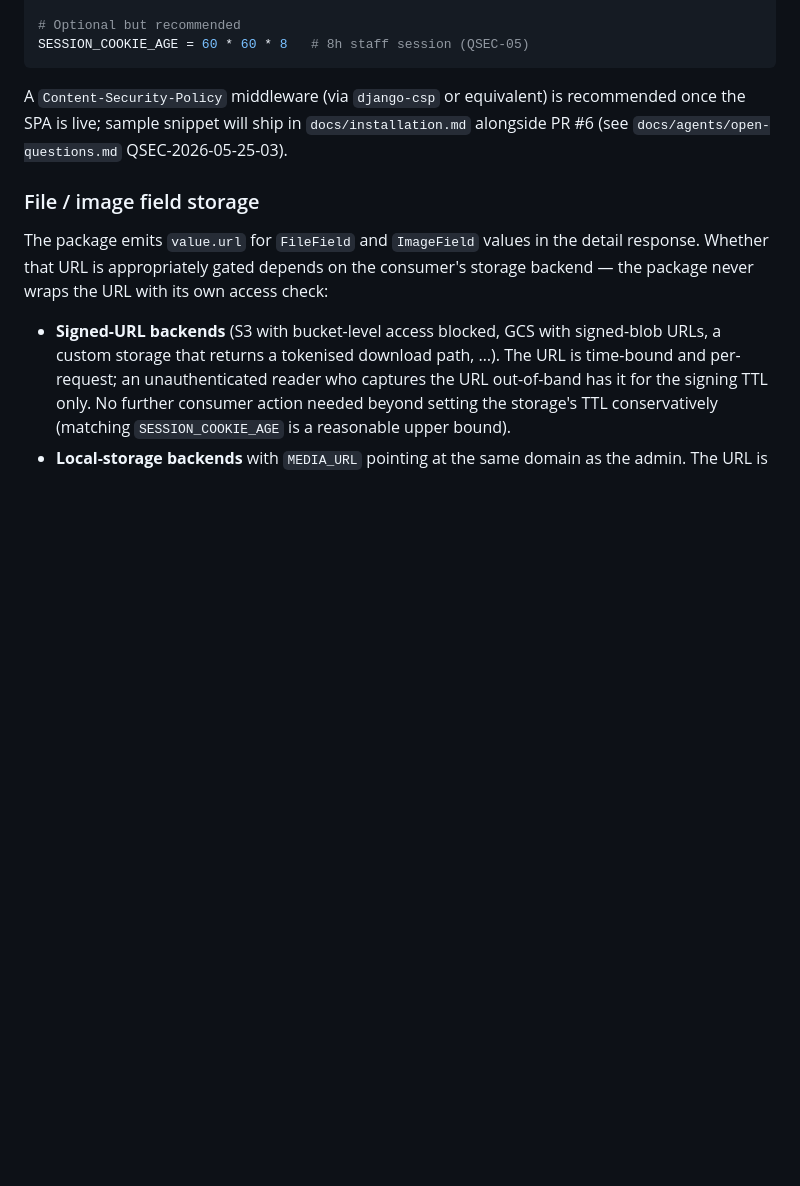
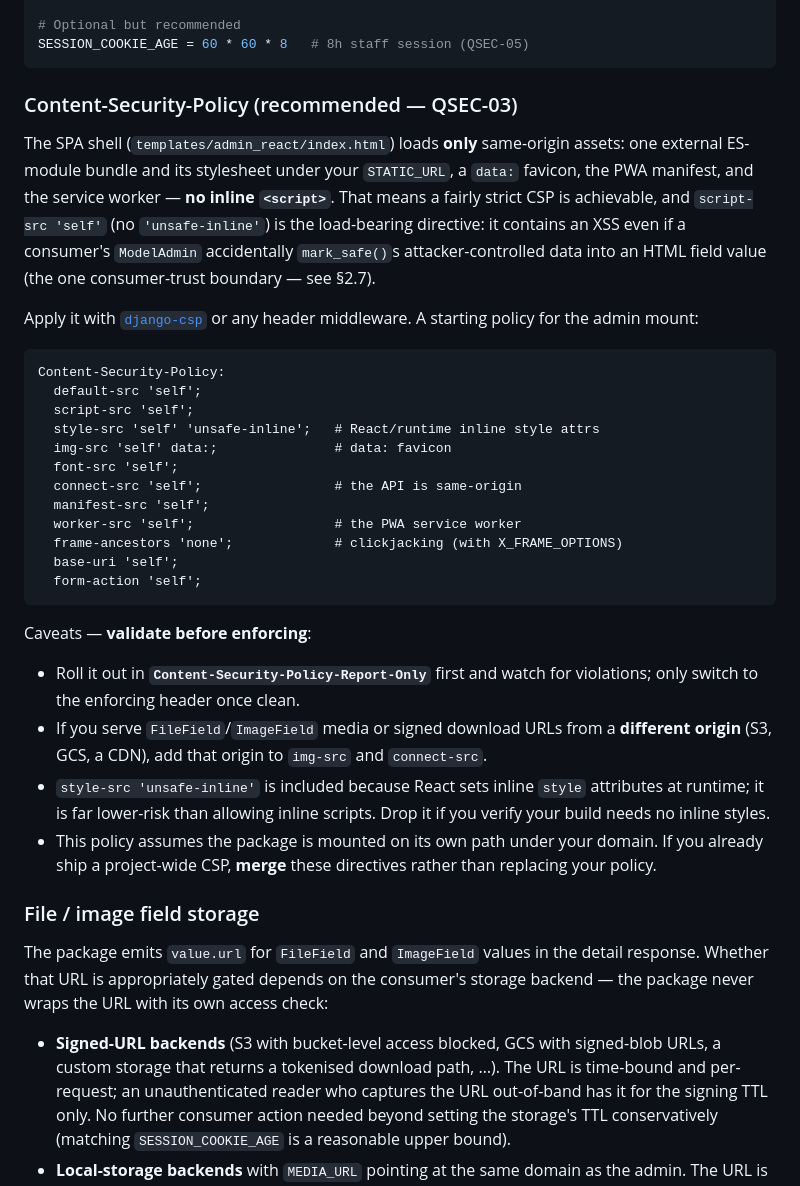
Before and after one commit to MartinCastroAlvarez/django-admin-react, a Markdown page: SECURITY.md, the part around the change. GitHub-like rendering; blank space fills up the shorter version.

Commit message:
docs(security): add concrete recommended CSP for the SPA shell (QSEC-03) (#338)
The SPA shell loads only same-origin assets and has no inline <script>
(verified in templates/admin_react/index.html), so a strict
`script-src 'self'` CSP is achievable — the load-bearing directive that
contains an XSS even if a consumer's ModelAdmin accidentally mark_safe()s
attacker-controlled data into an HTML field value (§2.7 trust boundary).

- SECURITY.md §9: replace the stale "snippet ships in docs/installation.md
  alongside PR #6" deferral with a concrete, grounded CSP (django-csp),
  Report-Only-first rollout + cross-origin-storage caveats. Consumer-
  applied; the package never imposes headers on the consumer's project.
- open-questions QSEC-03 → resolved; decisions.md ADR added.

Docs-only. Tier 5 (SECURITY.md) — flagged for human review; not auto-merged.

Co-authored-by: Martin Castro Laminrs <mcastro@laminr.ai>
Co-authored-by: Claude Opus 4.7 (1M context) <noreply@anthropic.com>

````diff
--- a/SECURITY.md
+++ b/SECURITY.md
@@ -224,10 +224,49 @@ SECURE_REFERRER_POLICY       = "same-origin"
 SESSION_COOKIE_AGE = 60 * 60 * 8   # 8h staff session (QSEC-05)
 ```
 
-A `Content-Security-Policy` middleware (via `django-csp` or
-equivalent) is recommended once the SPA is live; sample snippet will
-ship in `docs/installation.md` alongside PR #6
-(see `docs/agents/open-questions.md` QSEC-2026-05-25-03).
+### Content-Security-Policy (recommended — QSEC-03)
+
+The SPA shell (`templates/admin_react/index.html`) loads **only**
+same-origin assets: one external ES-module bundle and its stylesheet
+under your `STATIC_URL`, a `data:` favicon, the PWA manifest, and the
+service worker — **no inline `<script>`**. That means a fairly strict
+CSP is achievable, and `script-src 'self'` (no `'unsafe-inline'`) is the
+load-bearing directive: it contains an XSS even if a consumer's
+`ModelAdmin` accidentally `mark_safe()`s attacker-controlled data into an
+HTML field value (the one consumer-trust boundary — see §2.7).
+
+Apply it with [`django-csp`](https://django-csp.readthedocs.io/) or any
+header middleware. A starting policy for the admin mount:
+
+```
+Content-Security-Policy:
+  default-src 'self';
+  script-src 'self';
+  style-src 'self' 'unsafe-inline';   # React/runtime inline style attrs
+  img-src 'self' data:;               # data: favicon
+  font-src 'self';
+  connect-src 'self';                 # the API is same-origin
+  manifest-src 'self';
+  worker-src 'self';                  # the PWA service worker
+  frame-ancestors 'none';             # clickjacking (with X_FRAME_OPTIONS)
+  base-uri 'self';
+  form-action 'self';
+```
+
+Caveats — **validate before enforcing**:
+
+- Roll it out in **`Content-Security-Policy-Report-Only`** first and
+  watch for violations; only switch to the enforcing header once clean.
+- If you serve `FileField`/`ImageField` media or signed download URLs
+  from a **different origin** (S3, GCS, a CDN), add that origin to
+  `img-src` and `connect-src`.
+- `style-src 'unsafe-inline'` is included because React sets inline
+  `style` attributes at runtime; it is far lower-risk than allowing
+  inline scripts. Drop it if you verify your build needs no inline
+  styles.
+- This policy assumes the package is mounted on its own path under your
+  domain. If you already ship a project-wide CSP, **merge** these
+  directives rather than replacing your policy.
 
 ### File / image field storage
 
````
Also changed, not shown: docs/agents/decisions.md (+17 -0 lines), docs/agents/open-questions.md (+9 -4 lines).
